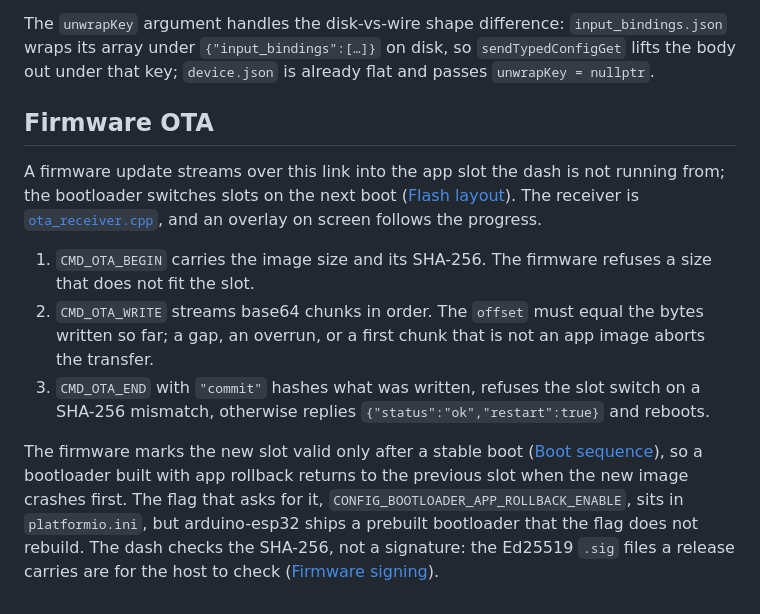
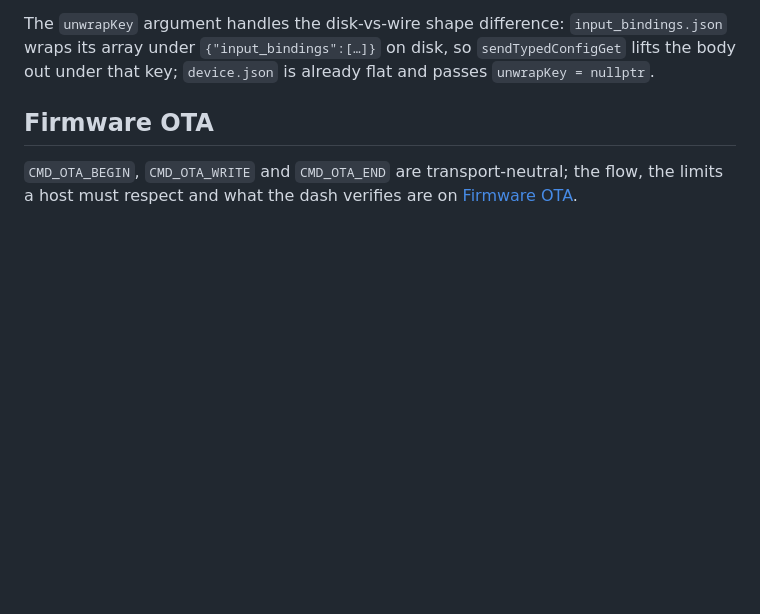
Before and after one commit to CANShift/canshift-firmware, a Markdown page: docs/architecture/usb-transport.md, the part around one of its changes. Rendered like a GitHub page; blank space fills up the shorter version.

```diff
--- a/docs/architecture/usb-transport.md
+++ b/docs/architecture/usb-transport.md
@@ -167,25 +167,6 @@ is already flat and passes `unwrapKey = nullptr`.
 
 ## Firmware OTA
 
-A firmware update streams over this link into the app slot the dash is not
-running from; the bootloader switches slots on the next boot
-([Flash layout](../reference/flash-layout.md)). The receiver is
-[`ota_receiver.cpp`](../../src/runtime/ota_receiver.cpp), and an overlay on screen
-follows the progress.
-
-1. `CMD_OTA_BEGIN` carries the image size and its SHA-256. The firmware refuses a
-   size that does not fit the slot.
-2. `CMD_OTA_WRITE` streams base64 chunks in order. The `offset` must equal the
-   bytes written so far; a gap, an overrun, or a first chunk that is not an app
-   image aborts the transfer.
-3. `CMD_OTA_END` with `"commit"` hashes what was written, refuses the slot switch
-   on a SHA-256 mismatch, otherwise replies `{"status":"ok","restart":true}` and
-   reboots.
-
-The firmware marks the new slot valid only after a stable boot
-([Boot sequence](boot-sequence.md)), so a bootloader built with app rollback
-returns to the previous slot when the new image crashes first. The flag that asks
-for it, `CONFIG_BOOTLOADER_APP_ROLLBACK_ENABLE`, sits in `platformio.ini`, but
-arduino-esp32 ships a prebuilt bootloader that the flag does not rebuild. The dash checks the SHA-256, not a
-signature: the Ed25519 `.sig` files a release carries are for the host to check
-([Firmware signing](../reference/firmware-signing.md)).
+`CMD_OTA_BEGIN`, `CMD_OTA_WRITE` and `CMD_OTA_END` are transport-neutral; the
+flow, the limits a host must respect and what the dash verifies are on
+[Firmware OTA](firmware-ota.md).
```
Also changed, not shown: other parts of docs/architecture/usb-transport.md (+1 -1 lines), docs/README.md (+2 -1 lines), docs/architecture/firmware-ota.md (added, +78 -0 lines).
